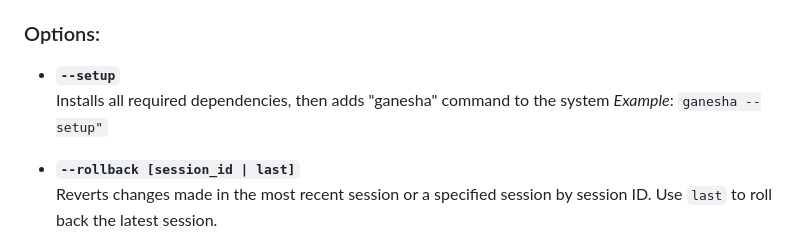
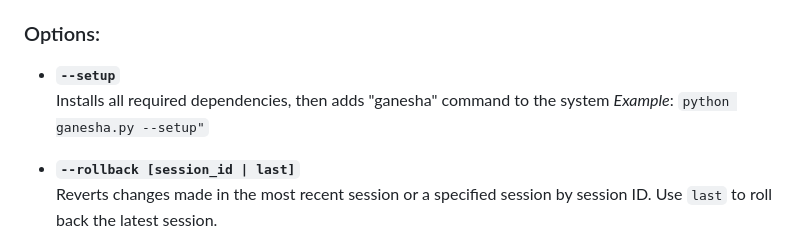
Before and after one commit to G-TechSD/ganesha-ai, a Markdown page: README.md, the part around the change. Drawn GitHub-style.

```diff
--- a/README.md
+++ b/README.md
@@ -126,7 +126,7 @@ ganesha [options] [plain English task request]
 
 - **`--setup`**
   Installs all required dependencies, then adds "ganesha" command to the system
-  *Example*: `ganesha --setup"`
+  *Example*: `python ganesha.py --setup"`
 
 - **`--rollback [session_id | last]`**
   Reverts changes made in the most recent session or a specified session by session ID. Use `last` to roll back the latest session.
```
